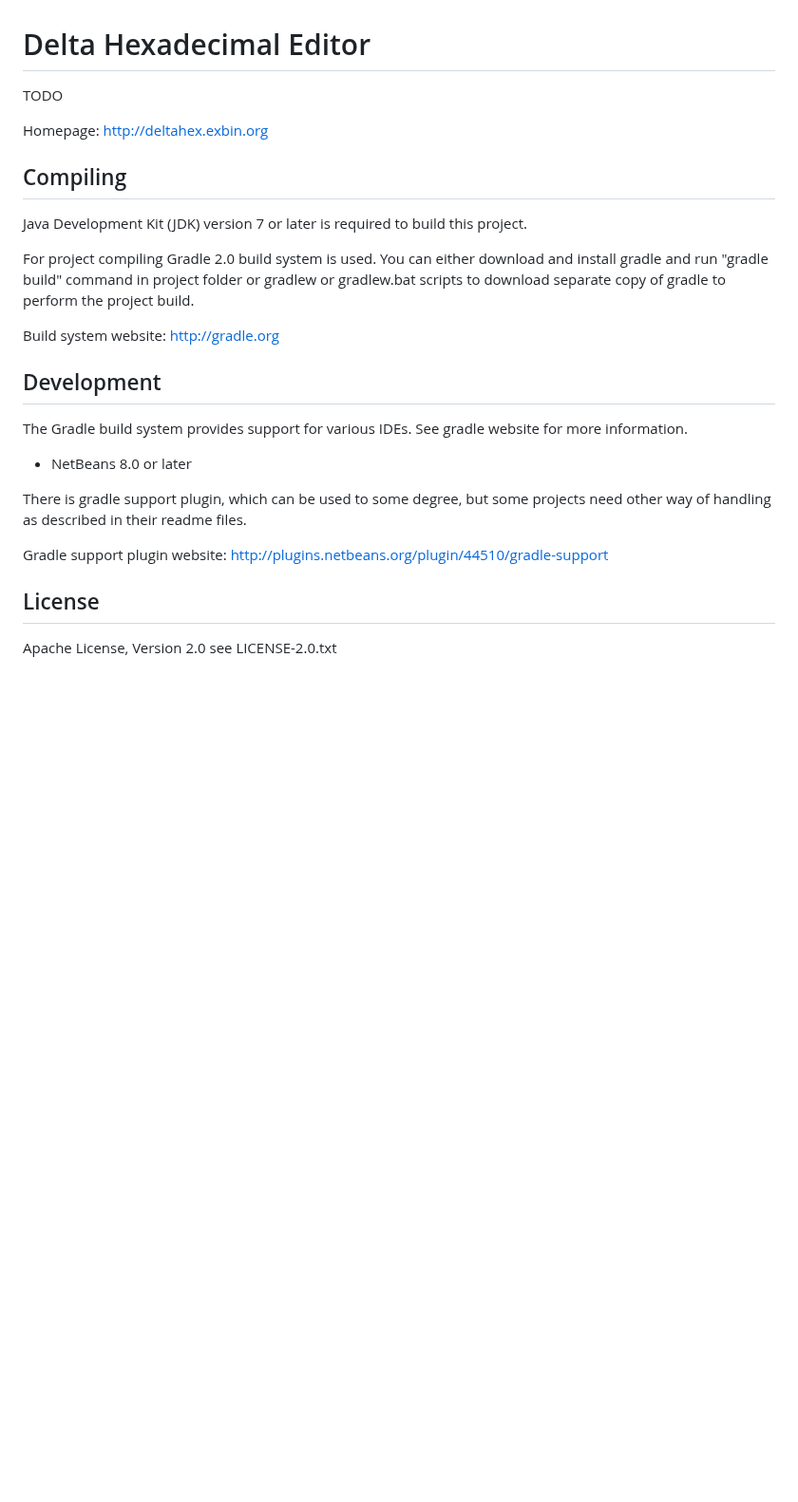
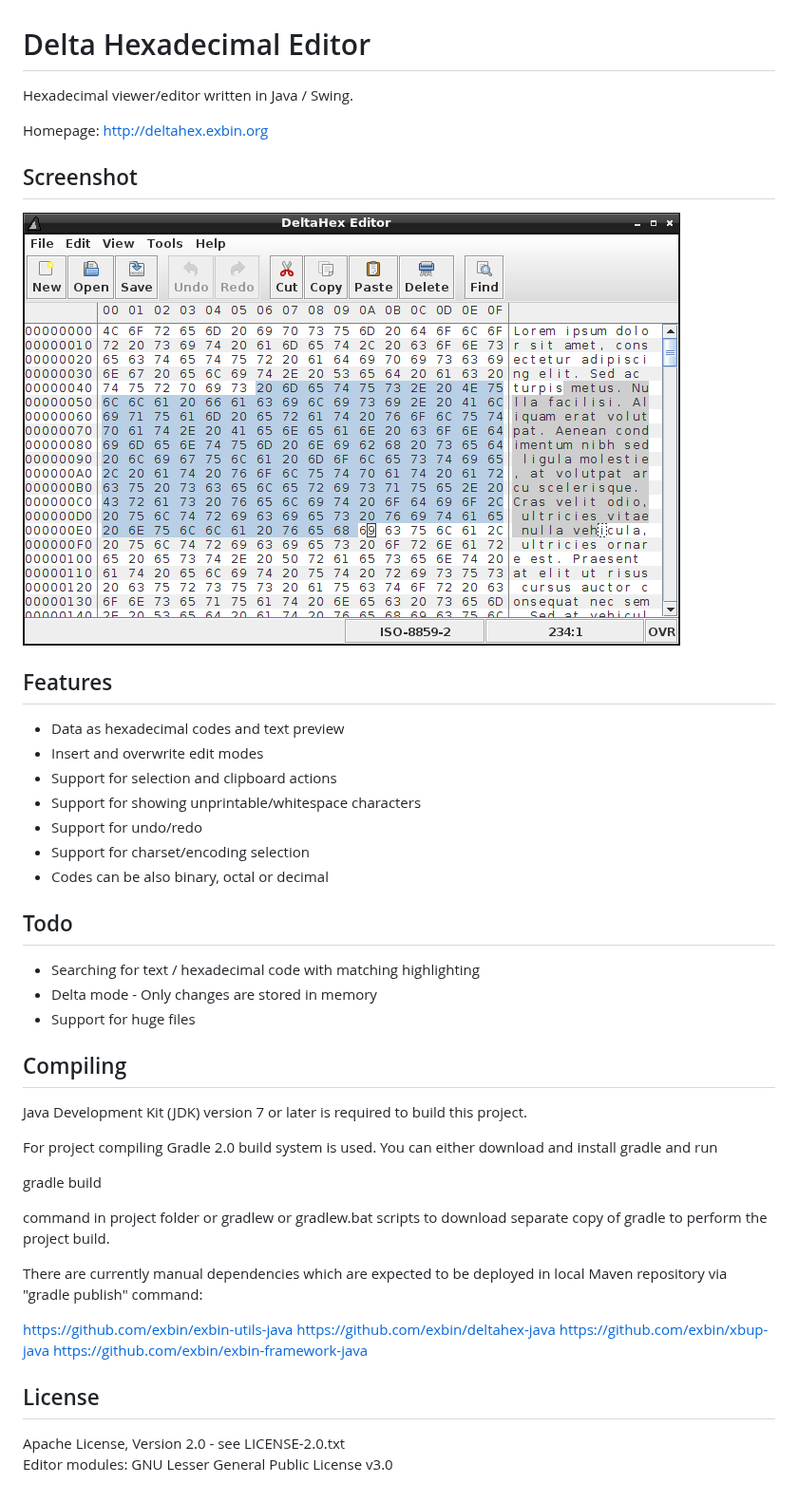
Before and after one commit to exbin/bined, a Markdown page: README.md, the part around the change. Shown at 95% size. Rendered like a GitHub page; pictures changed too: images/editor_screenshot.png (added); blank space fills up the shorter version.

Commit message:
Fixed compiling information in readme

```diff
--- a/README.md
+++ b/README.md
@@ -1,32 +1,53 @@
 Delta Hexadecimal Editor
 ========================
 
-TODO
+Hexadecimal viewer/editor written in Java / Swing.
 
 Homepage: http://deltahex.exbin.org
+
+Screenshot
+----------
+
+![DeltaHex-Editor Screenshot](images/editor_screenshot.png?raw=true)
+
+Features
+--------
+
+- Data as hexadecimal codes and text preview
+- Insert and overwrite edit modes
+- Support for selection and clipboard actions
+- Support for showing unprintable/whitespace characters
+- Support for undo/redo
+- Support for charset/encoding selection
+- Codes can be also binary, octal or decimal
+
+Todo
+----
+
+- Searching for text / hexadecimal code with matching highlighting
+- Delta mode - Only changes are stored in memory
+- Support for huge files
 
 Compiling
 ---------
 
 Java Development Kit (JDK) version 7 or later is required to build this project.
 
-For project compiling Gradle 2.0 build system is used. You can either download and install gradle and run "gradle build" command in project folder or gradlew or gradlew.bat scripts to download separate copy of gradle to perform the project build.
+For project compiling Gradle 2.0 build system is used. You can either download and install gradle and run
 
-Build system website: http://gradle.org
+  gradle build
 
-Development
------------
+command in project folder or gradlew or gradlew.bat scripts to download separate copy of gradle to perform the project build.
 
-The Gradle build system provides support for various IDEs. See gradle website for more information.
+There are currently manual dependencies which are expected to be deployed in local Maven repository via "gradle publish" command:
 
- * NetBeans 8.0 or later
-
-There is gradle support plugin, which can be used to some degree, but some projects need other way of handling as described in their readme files.
-
-Gradle support plugin website: http://plugins.netbeans.org/plugin/44510/gradle-support
+https://github.com/exbin/exbin-utils-java
+https://github.com/exbin/deltahex-java
+https://github.com/exbin/xbup-java
+https://github.com/exbin/exbin-framework-java
 
 License
 -------
 
-Apache License, Version 2.0
-see LICENSE-2.0.txt
+Apache License, Version 2.0 - see LICENSE-2.0.txt
+Editor modules: GNU Lesser General Public License v3.0
```
Also changed, not shown: 1 other file.
